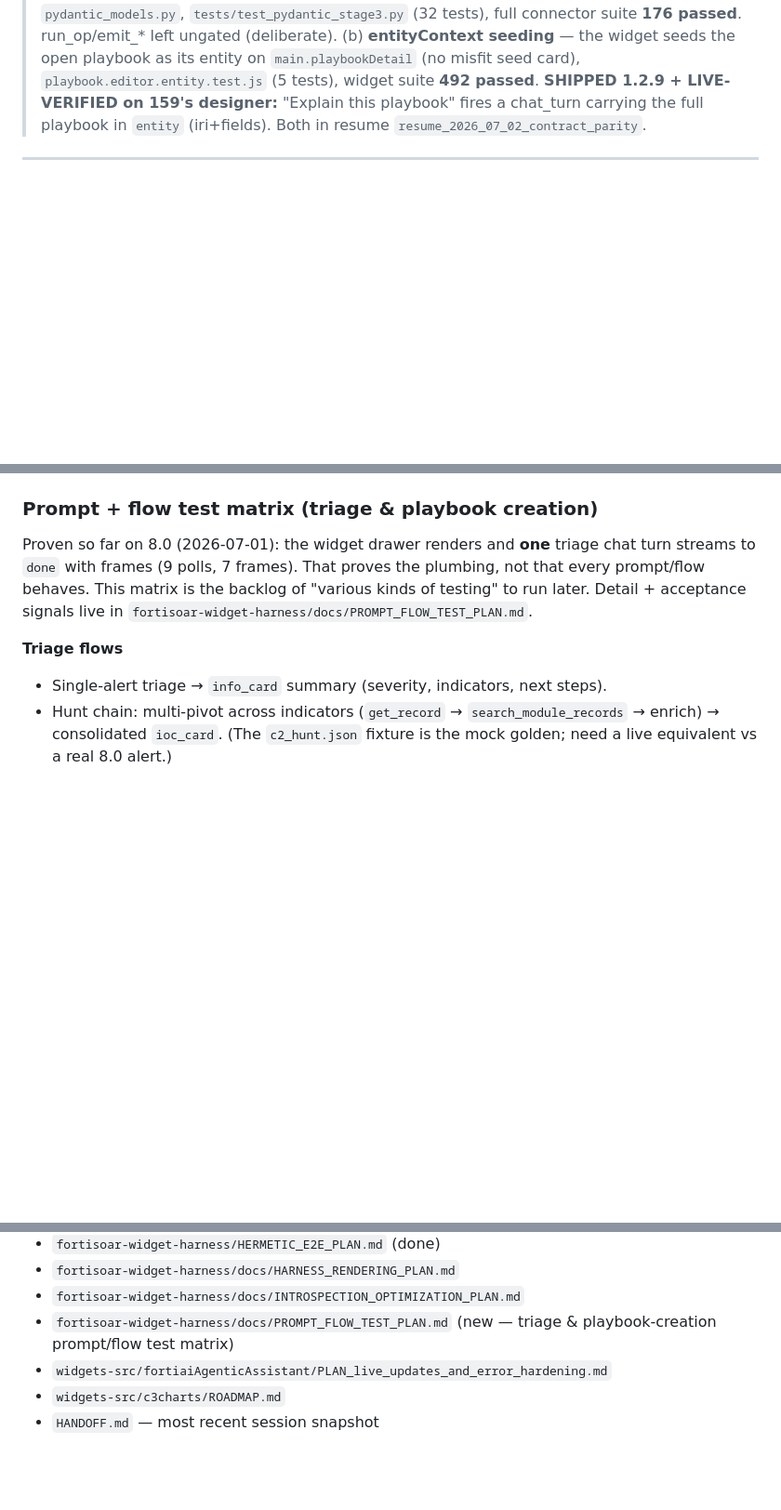
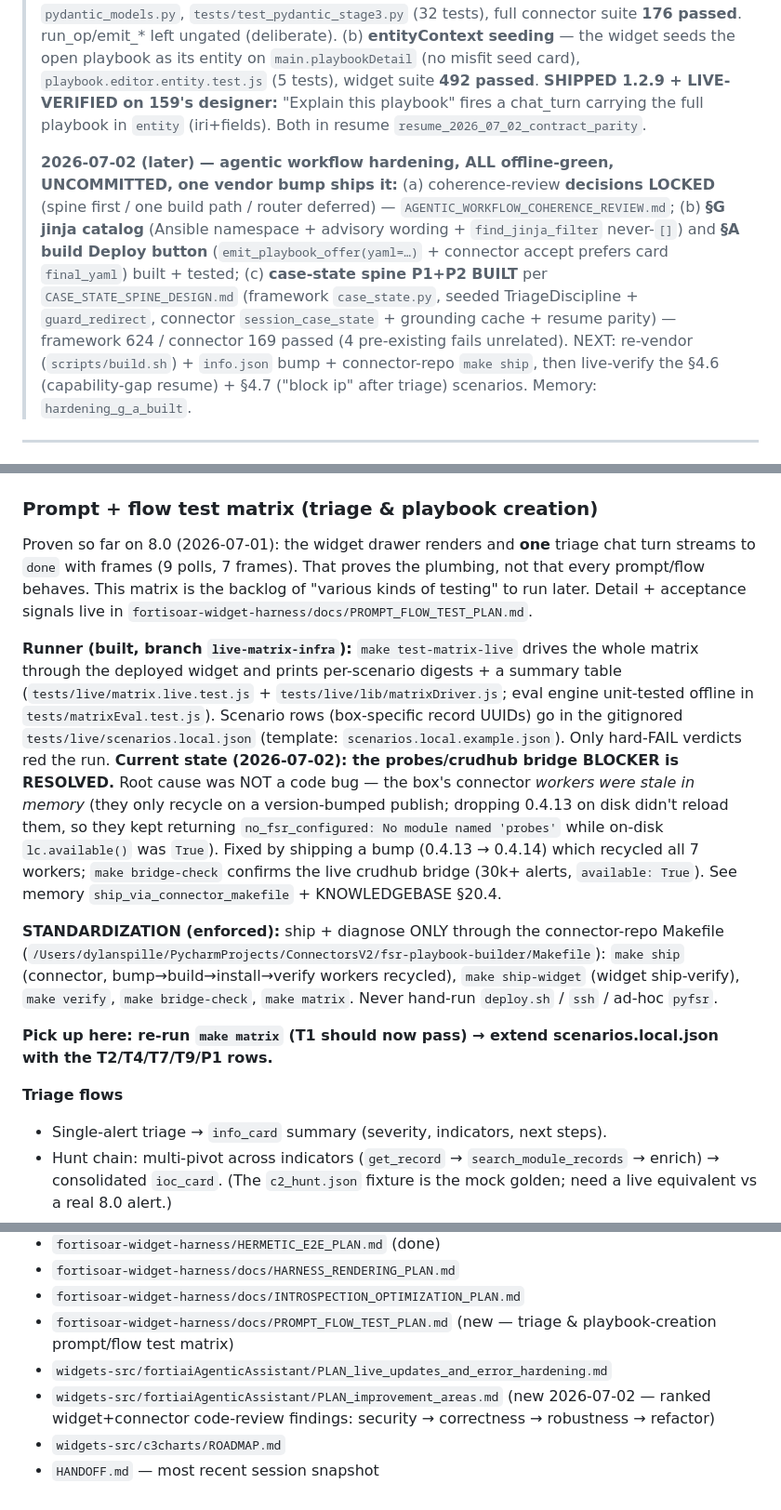
Before and after one commit to ftnt-dspille/fsr-widget-devkit, a Markdown page: STATUS.md, 3 parts joined by grey strips. Shown at 93% size. GitHub-like rendering; blank space fills up the shorter version.

Commit message:
status: coherence decisions locked; §G/§A + case-state spine P1+P2 built offline
2026-07-02: coherence-review decisions resolved (case-state spine first /
one build-completion path / action router deferred). Built + offline-green,
committed in the framework + connector repos, pending one vendor bump
(build.sh re-vendor -> info.json bump -> make ship) and then live
verification of the §4.6 capability-gap-resume and §4.7 block-ip-after-
triage scenarios.

```diff
--- a/STATUS.md
+++ b/STATUS.md
@@ -24,6 +24,19 @@ _Last updated: 2026-07-02_
 > (5 tests), widget suite **492 passed**. **SHIPPED 1.2.9 + LIVE-VERIFIED on 159's
 > designer:** "Explain this playbook" fires a chat_turn carrying the full playbook
 > in `entity` (iri+fields). Both in resume `resume_2026_07_02_contract_parity`.
+>
+> **2026-07-02 (later) — agentic workflow hardening, ALL offline-green, UNCOMMITTED,
+> one vendor bump ships it:** (a) coherence-review **decisions LOCKED** (spine first /
+> one build path / router deferred) — `AGENTIC_WORKFLOW_COHERENCE_REVIEW.md`;
+> (b) **§G jinja catalog** (Ansible namespace + advisory wording + `find_jinja_filter`
+> never-`[]`) and **§A build Deploy button** (`emit_playbook_offer(yaml=…)` + connector
+> accept prefers card `final_yaml`) built + tested; (c) **case-state spine P1+P2 BUILT**
+> per `CASE_STATE_SPINE_DESIGN.md` (framework `case_state.py`, seeded TriageDiscipline +
+> `guard_redirect`, connector `session_case_state` + grounding cache + resume parity) —
+> framework 624 / connector 169 passed (4 pre-existing fails unrelated). NEXT: re-vendor
+> (`scripts/build.sh`) + `info.json` bump + connector-repo `make ship`, then live-verify
+> the §4.6 (capability-gap resume) + §4.7 ("block ip" after triage) scenarios. Memory:
+> `hardening_g_a_built`.
 
 ---
 
@@ -101,6 +114,30 @@ chat turn streams to `done` with frames (9 polls, 7 frames). That proves the
 plumbing, not that every prompt/flow behaves. This matrix is the backlog of
 "various kinds of testing" to run later. Detail + acceptance signals live in
 `fortisoar-widget-harness/docs/PROMPT_FLOW_TEST_PLAN.md`.
+
+**Runner (built, branch `live-matrix-infra`):** `make test-matrix-live` drives
+the whole matrix through the deployed widget and prints per-scenario digests +
+a summary table (`tests/live/matrix.live.test.js` + `tests/live/lib/matrixDriver.js`;
+eval engine unit-tested offline in `tests/matrixEval.test.js`). Scenario rows
+(box-specific record UUIDs) go in the gitignored `tests/live/scenarios.local.json`
+(template: `scenarios.local.example.json`). Only hard-FAIL verdicts red the run.
+**Current state (2026-07-02): the probes/crudhub bridge BLOCKER is RESOLVED.**
+Root cause was NOT a code bug — the box's connector *workers were stale in
+memory* (they only recycle on a version-bumped publish; dropping 0.4.13 on disk
+didn't reload them, so they kept returning `no_fsr_configured: No module named
+'probes'` while on-disk `lc.available()` was `True`). Fixed by shipping a bump
+(0.4.13 → 0.4.14) which recycled all 7 workers; `make bridge-check` confirms the
+live crudhub bridge (30k+ alerts, `available: True`). See memory
+`ship_via_connector_makefile` + KNOWLEDGEBASE §20.4.
+
+**STANDARDIZATION (enforced):** ship + diagnose ONLY through the connector-repo
+Makefile (`/Users/dylanspille/PycharmProjects/ConnectorsV2/fsr-playbook-builder/Makefile`):
+`make ship` (connector, bump→build→install→verify workers recycled),
+`make ship-widget` (widget ship-verify), `make verify`, `make bridge-check`,
+`make matrix`. Never hand-run `deploy.sh` / `ssh` / ad-hoc `pyfsr`.
+
+**Pick up here: re-run `make matrix` (T1 should now pass) → extend
+scenarios.local.json with the T2/T4/T7/T9/P1 rows.**
 
 **Triage flows**
 - Single-alert triage → `info_card` summary (severity, indicators, next steps).
@@ -268,5 +305,6 @@ Suggested order:
 - `fortisoar-widget-harness/docs/INTROSPECTION_OPTIMIZATION_PLAN.md`
 - `fortisoar-widget-harness/docs/PROMPT_FLOW_TEST_PLAN.md` (new — triage & playbook-creation prompt/flow test matrix)
 - `widgets-src/fortiaiAgenticAssistant/PLAN_live_updates_and_error_hardening.md`
+- `widgets-src/fortiaiAgenticAssistant/PLAN_improvement_areas.md` (new 2026-07-02 — ranked widget+connector code-review findings: security → correctness → robustness → refactor)
 - `widgets-src/c3charts/ROADMAP.md`
 - `HANDOFF.md` — most recent session snapshot
```
